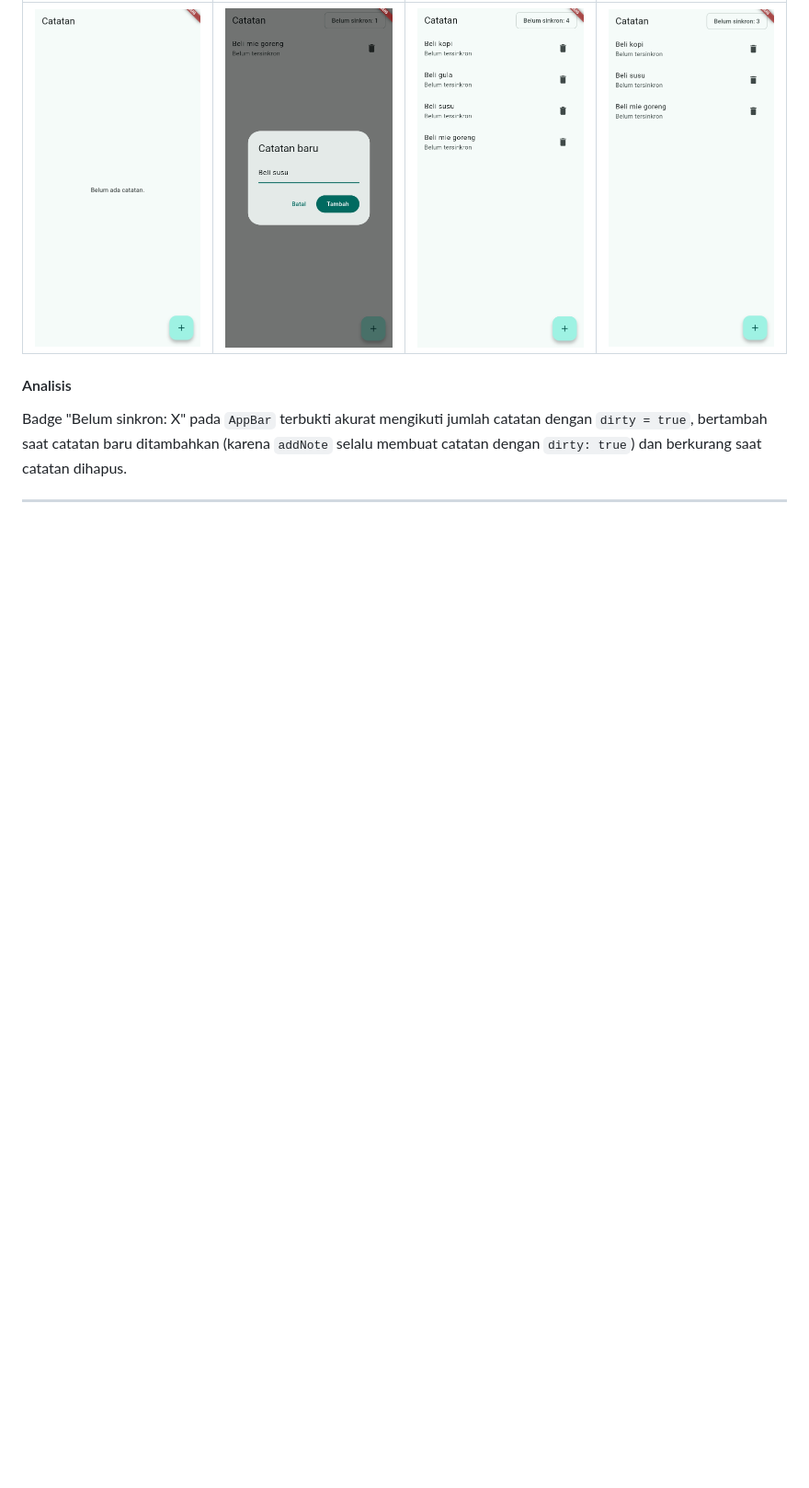
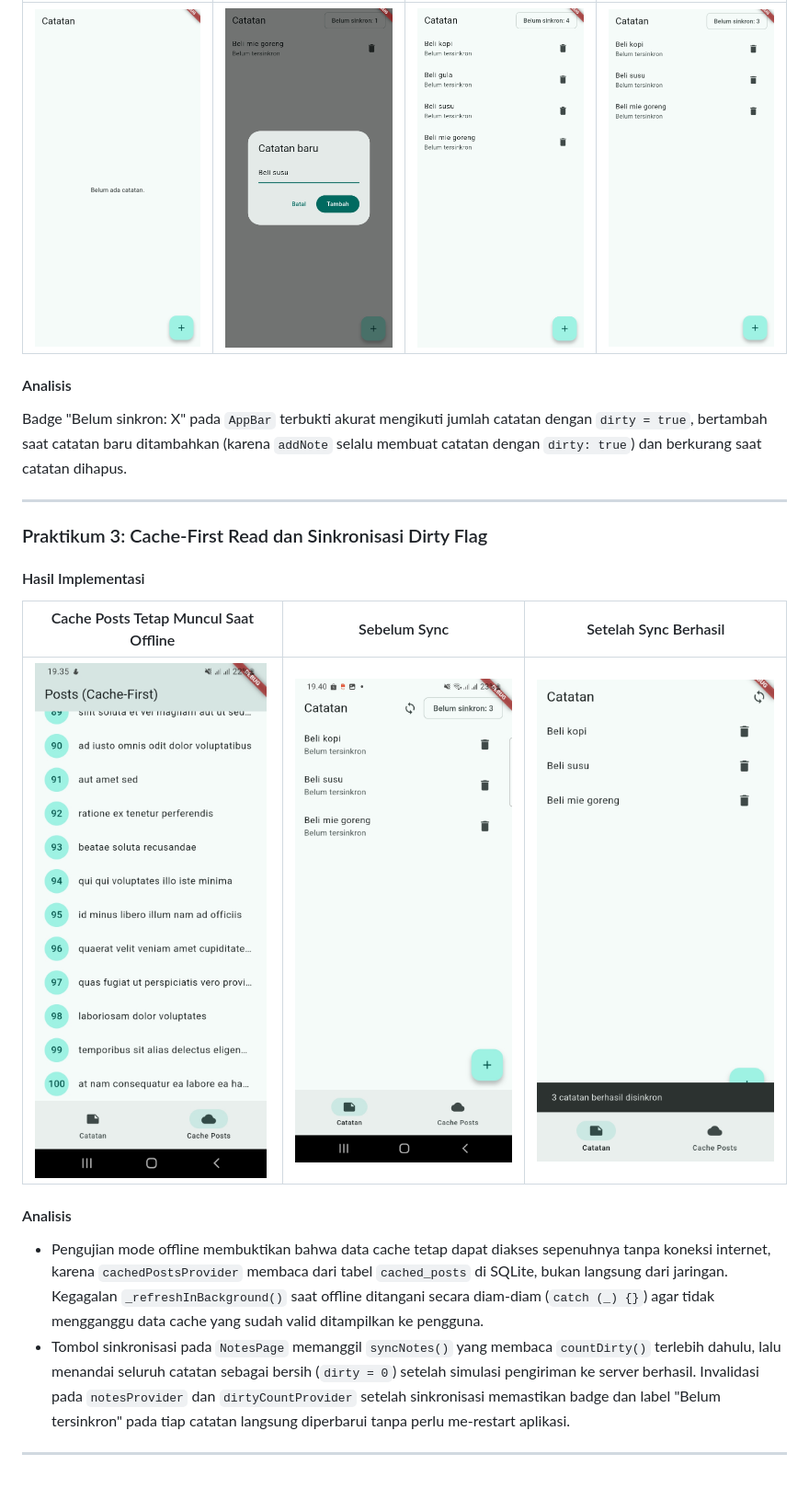
Before and after one commit to Mufliha-Hafsyah/244107020147-mobile-course, a Markdown page: 05-week-5-local-storage-offline-first/README.md, the part around the change. Shown at 92% size. Drawn GitHub-style; pictures changed too: 05-week-5-local-storage-offline-first/screenshots/praktikum3-cache-offline.png (added), 05-week-5-local-storage-offline-first/screenshots/praktikum3-sync-berhasil.png (added), 05-week-5-local-storage-offline-first/screenshots/praktikum3-sync-sebelum.png (added); blank space fills up the shorter version.

Commit message:
feat: praktikum 3 - cache-first read dan sinkronisasi dirty flag

```diff
--- a/05-week-5-local-storage-offline-first/README.md
+++ b/05-week-5-local-storage-offline-first/README.md
@@ -36,3 +36,17 @@ Seluruh akses `SharedPreferences.getInstance()` dipusatkan pada `PrefsRepository
 Badge "Belum sinkron: X" pada `AppBar` terbukti akurat mengikuti jumlah catatan dengan `dirty = true`, bertambah saat catatan baru ditambahkan (karena `addNote` selalu membuat catatan dengan `dirty: true`) dan berkurang saat catatan dihapus.
 
 ---
+### Praktikum 3: Cache-First Read dan Sinkronisasi Dirty Flag
+
+#### Hasil Implementasi
+
+| Cache Posts Tetap Muncul Saat Offline | Sebelum Sync | Setelah Sync Berhasil |
+|---|---|---|
+| ![Offline](screenshots/praktikum3-cache-offline.png) | ![Sebelum](screenshots/praktikum3-sync-sebelum.png) | ![Sync](screenshots/praktikum3-sync-berhasil.png) |
+
+#### Analisis
+
+- Pengujian mode offline membuktikan bahwa data cache tetap dapat diakses sepenuhnya tanpa koneksi internet, karena `cachedPostsProvider` membaca dari tabel `cached_posts` di SQLite, bukan langsung dari jaringan. Kegagalan `_refreshInBackground()` saat offline ditangani secara diam-diam (`catch (_) {}`) agar tidak mengganggu data cache yang sudah valid ditampilkan ke pengguna.
+- Tombol sinkronisasi pada `NotesPage` memanggil `syncNotes()` yang membaca `countDirty()` terlebih dahulu, lalu menandai seluruh catatan sebagai bersih (`dirty = 0`) setelah simulasi pengiriman ke server berhasil. Invalidasi pada `notesProvider` dan `dirtyCountProvider` setelah sinkronisasi memastikan badge dan label "Belum tersinkron" pada tiap catatan langsung diperbarui tanpa perlu me-restart aplikasi.
+
+---
```
Also changed, not shown: 8 other files.
